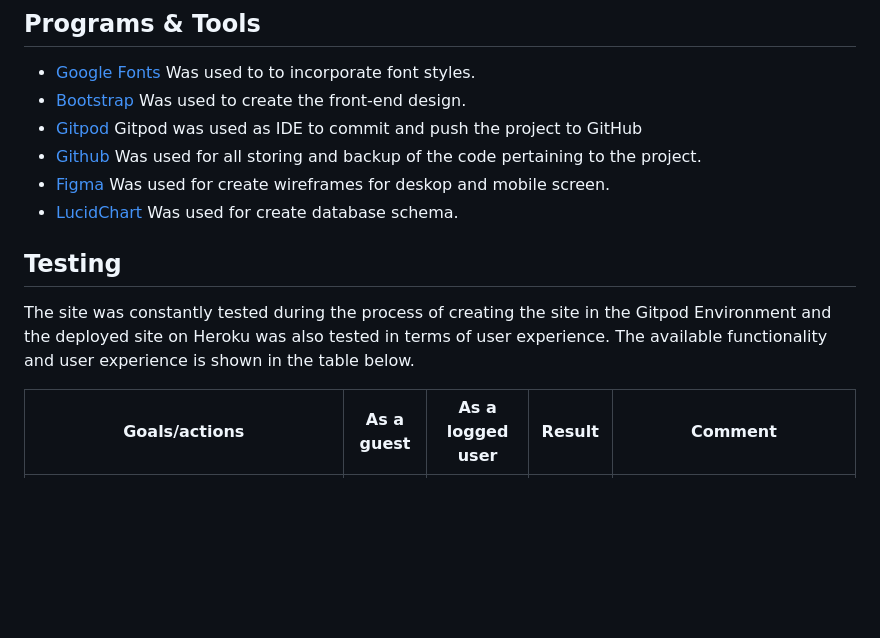
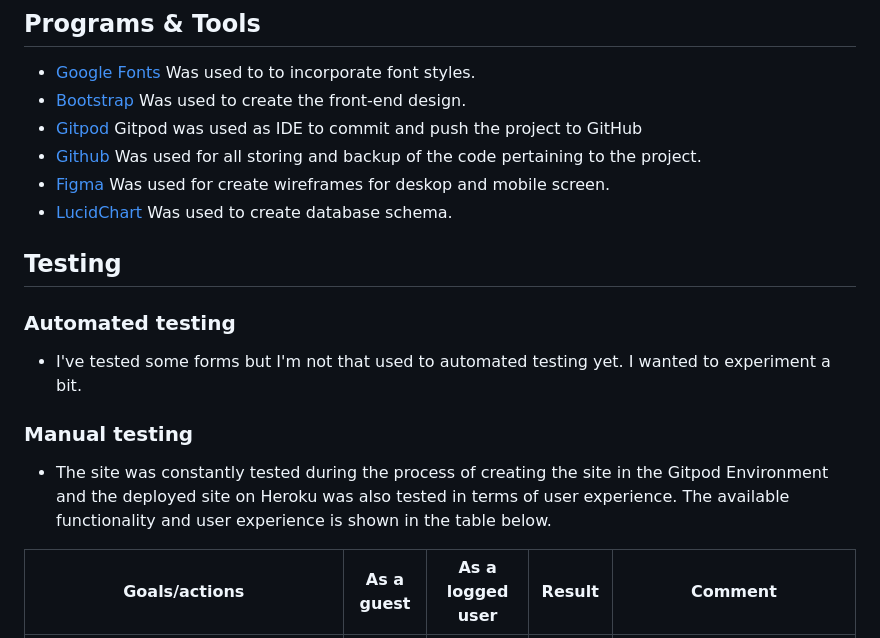
Before and after one commit to Meyaal/Dine, a Markdown page: README.md, the part around the change printed below. GitHub-like rendering; blank space fills up the shorter version.

```diff
--- a/README.md
+++ b/README.md
@@ -212,13 +214,18 @@ Was used for all storing and backup of the code pertaining to the project.
 * [Figma](https://www.figma.com/)
 Was used for create wireframes for deskop and mobile screen.
 * [LucidChart](https://www.lucidchart.com/)
-Was used for create database schema.
+Was used to create database schema.
 
 
 
 ## Testing
 
-The site was constantly tested during the process of creating the site in the Gitpod Environment and the deployed site on Heroku was also tested in terms of user experience. The available functionality and user experience is shown in the table below.
+### Automated testing
+- I've tested some forms but I'm not that used to automated testing yet. I wanted to experiment a bit.
+
+### Manual testing
+
+- The site was constantly tested during the process of creating the site in the Gitpod Environment and the deployed site on Heroku was also tested in terms of user experience. The available functionality and user experience is shown in the table below.
 
 | Goals/actions  | As a guest | As a logged user  | Result | Comment |
 |--|:--:|:--:|:--:|--|
```
Also changed, not shown: other parts of README.md (+19 -6 lines), docs/TESTING.MD (deleted, +0 -4 lines), docs/Skärmavbild 2023-06-11 kl. 09.25.48.png (added), docs/Skärmavbild 2023-07-04 kl. 15.06.48.png (added), docs/about.png (added), docs/info.png, 1 other file.
